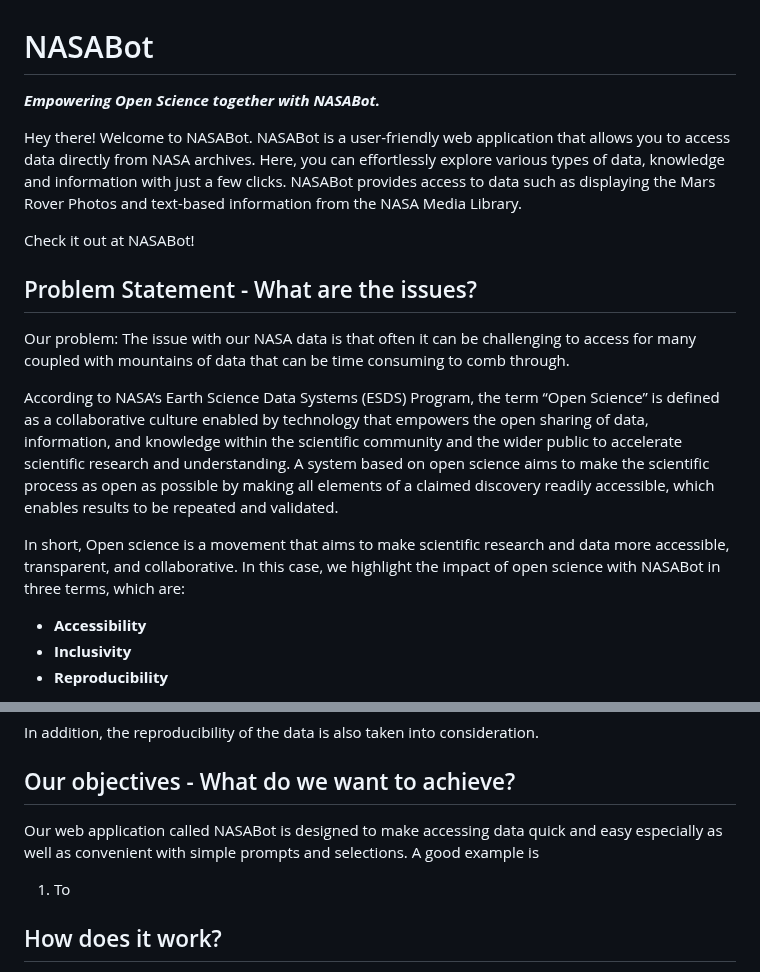
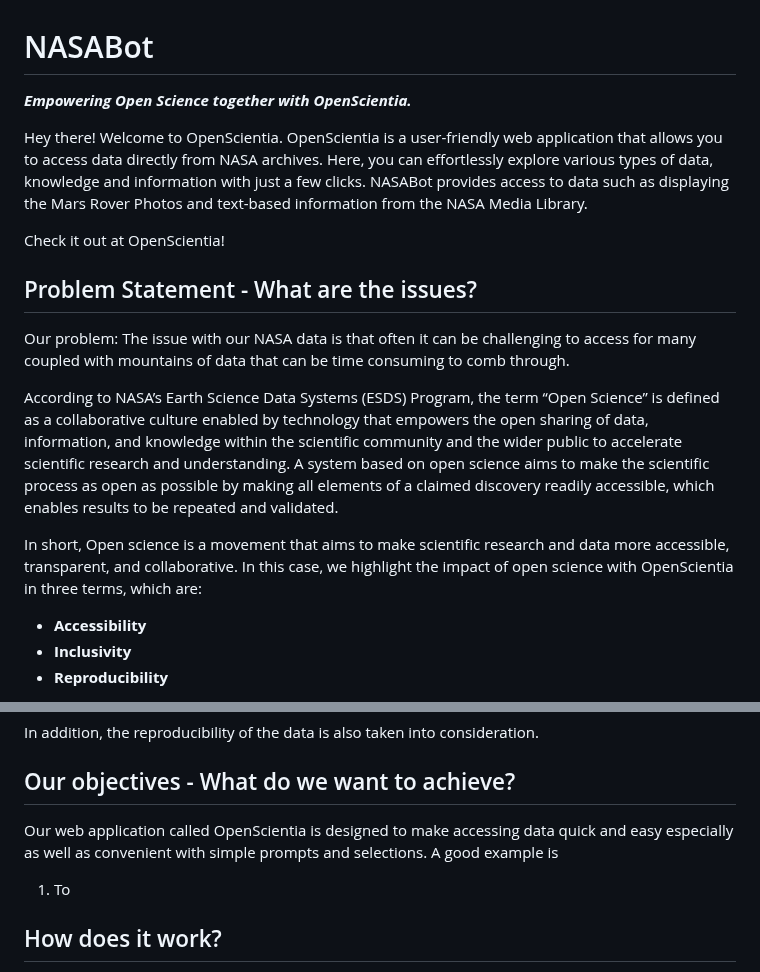
Before and after one commit to Prithwis-2023/NASABot, a Markdown page: README.md, 2 parts joined by grey strips. Rendered like a GitHub page.

```diff
--- a/README.md
+++ b/README.md
@@ -1,12 +1,12 @@
 # NASABot
-***Empowering Open Science together with NASABot.***
+***Empowering Open Science together with OpenScientia.***
 
 
-Hey there! Welcome to NASABot.
-NASABot is a user-friendly web application that allows you to access data directly from NASA archives.
+Hey there! Welcome to OpenScientia.
+OpenScientia is a user-friendly web application that allows you to access data directly from NASA archives.
 Here, you can effortlessly explore various types of data, knowledge and information with just a few clicks. NASABot provides access to data such as displaying the Mars Rover Photos and text-based information from the NASA Media Library.
 
-Check it out at NASABot!
+Check it out at OpenScientia!
 
 ## Problem Statement - What are the issues?
 
@@ -14,7 +14,7 @@ Our problem: The issue with our NASA data is that often it can be challenging to
 
 According to NASA’s Earth Science Data Systems (ESDS) Program, the term “Open Science” is defined as a collaborative culture enabled by technology that empowers the open sharing of data, information, and knowledge within the scientific community and the wider public to accelerate scientific research and understanding. A system based on open science aims to make the scientific process as open as possible by making all elements of a claimed discovery readily accessible, which enables results to be repeated and validated.
 
-In short, Open science is a movement that aims to make scientific research and data more accessible, transparent, and collaborative. In this case, we highlight the impact of open science with NASABot in three terms, which are:
+In short, Open science is a movement that aims to make scientific research and data more accessible, transparent, and collaborative. In this case, we highlight the impact of open science with OpenScientia in three terms, which are:
 
 
 * **Accessibility**
@@ -30,7 +30,7 @@ In addition, the reproducibility of the data is also taken into consideration.
 
 ## Our objectives - What do we want to achieve?
 
-Our web application called NASABot is designed to make accessing data quick and easy especially as well as convenient with simple prompts and selections. A good example is
+Our web application called OpenScientia is designed to make accessing data quick and easy especially as well as convenient with simple prompts and selections. A good example is
 
 1. To
 
```
